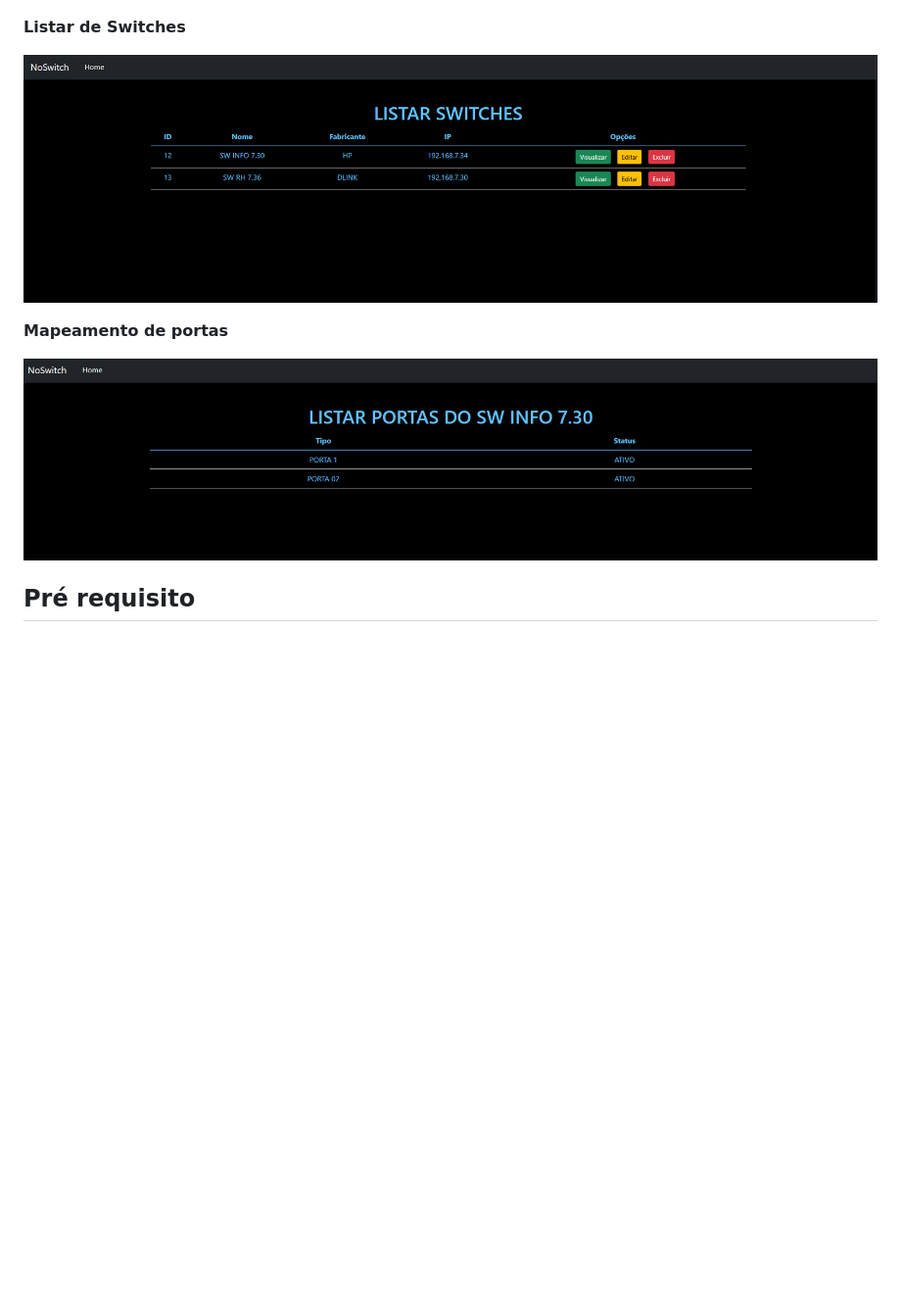
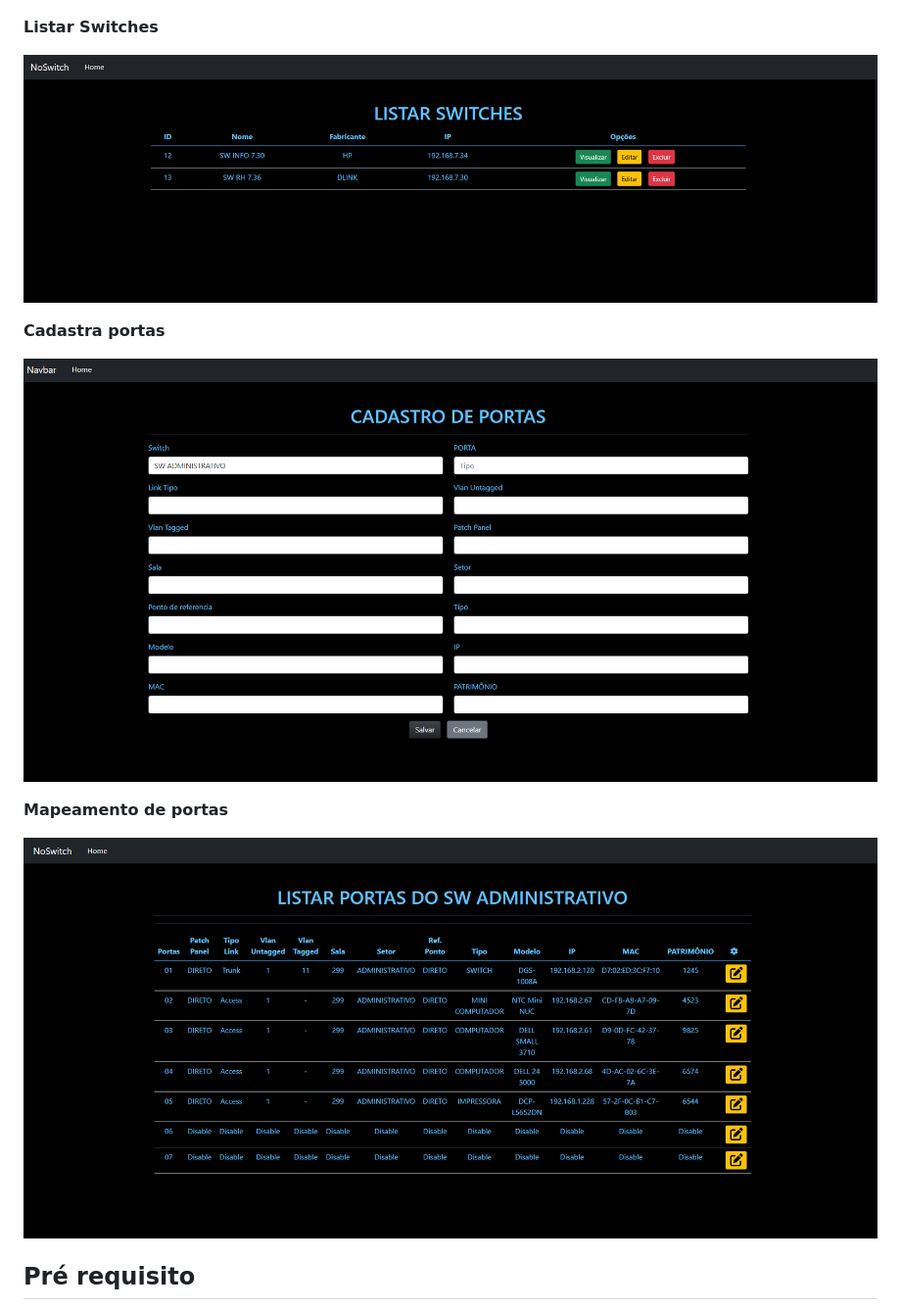
Before and after one commit to brenomiloch/switches, a Markdown page: README.md, the part around the change. Shown: that part at 98% size. Drawn GitHub-style; pictures changed too: src/img/readme/LISTAR_portas1.png, src/img/readme/cadastro_portas.png (added); blank space fills up the shorter version.

```diff
--- a/README.md
+++ b/README.md
@@ -42,9 +42,14 @@ NoSwitch funções:
 
 ![asset view](src/img/readme/cadastro1.png)
 
-**Listar de Switches**
+**Listar Switches**
 
 ![asset view](src/img/readme/listar1.png)
+
+
+**Cadastra portas**
+
+![asset view](src/img/readme/cadastro_portas.png)
 
 
 **Mapeamento de portas**
```
Also changed, not shown: 5 other files.
